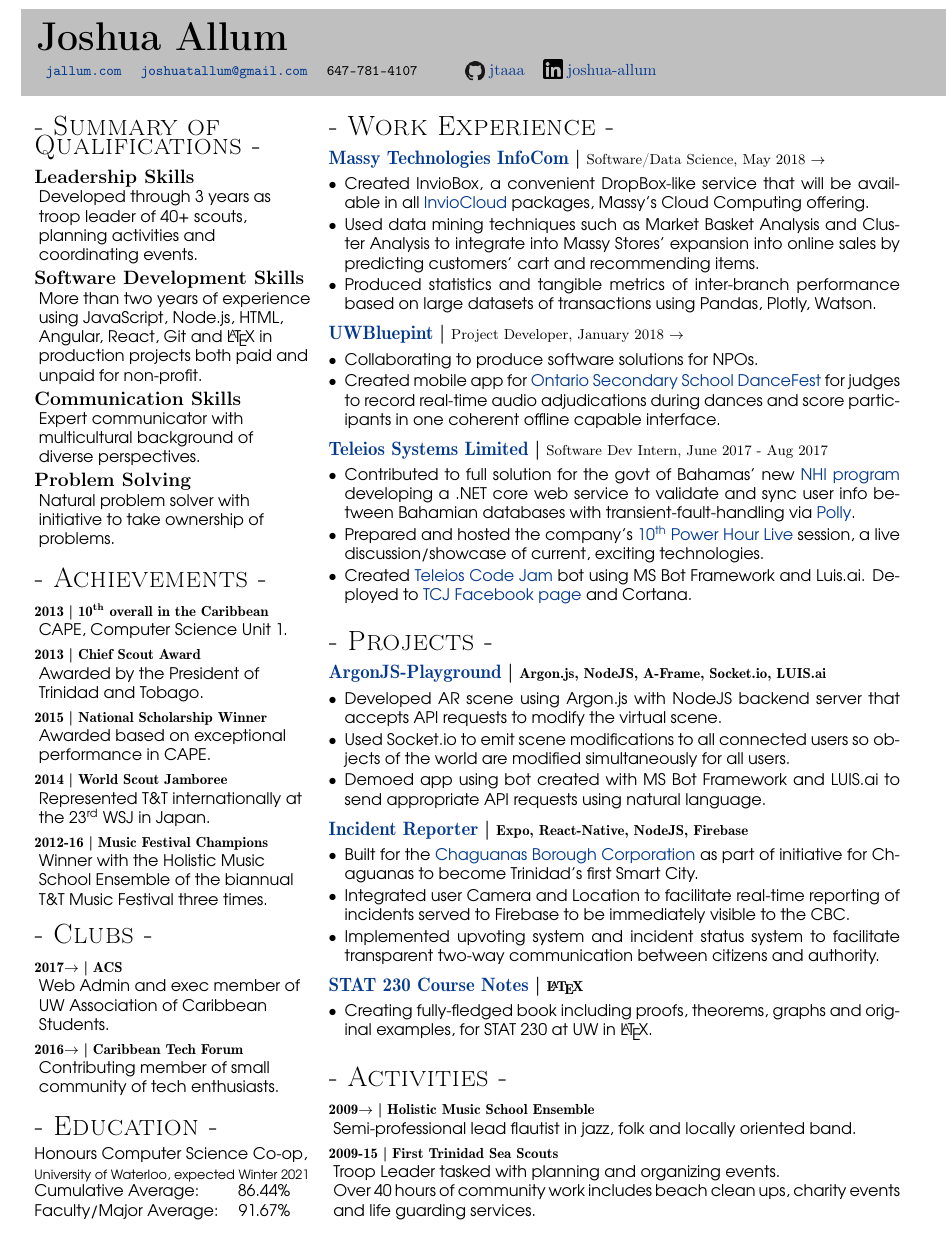
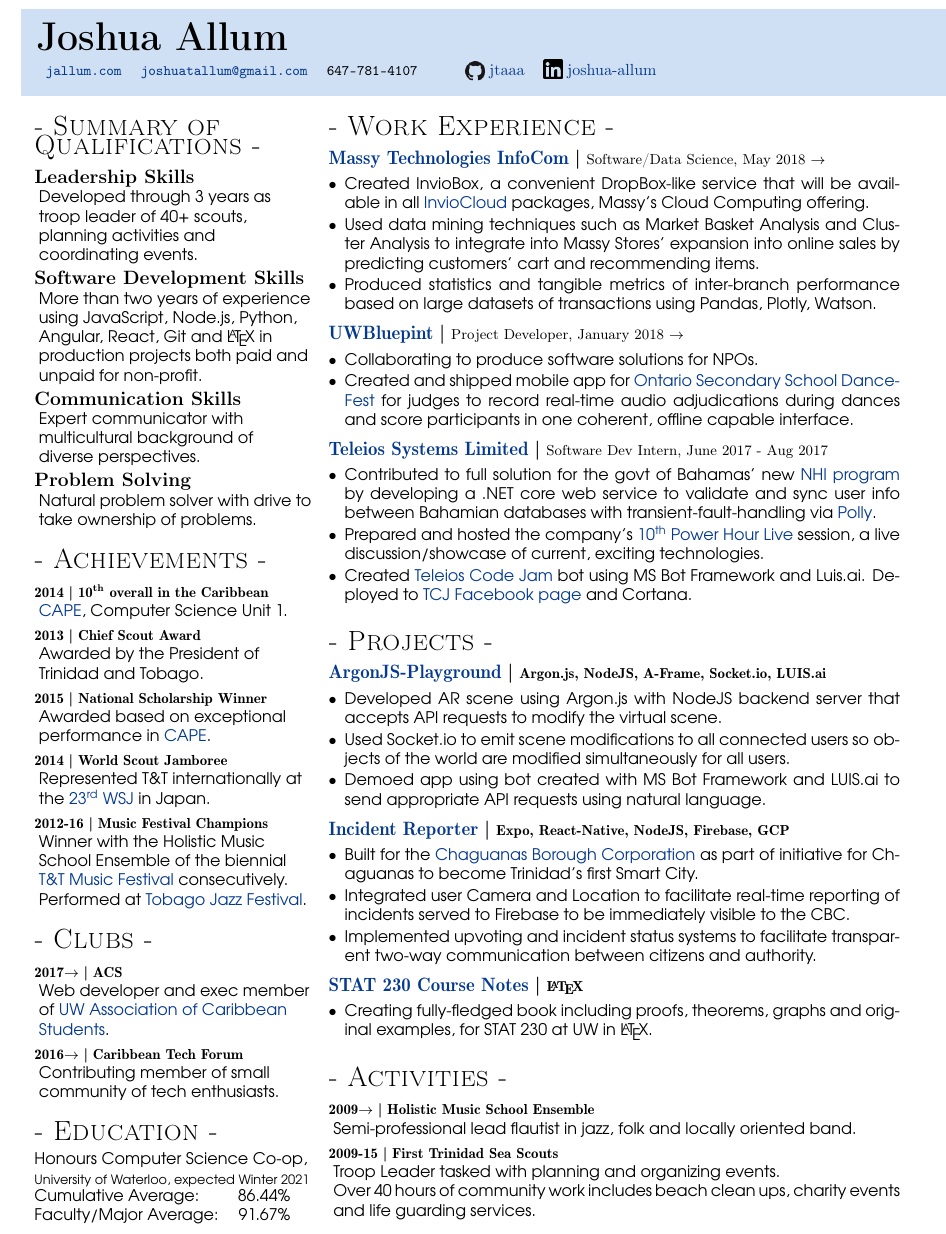
Before and after one commit to jtaaa/Resume, a LaTeX CV (src/main.tex): part of the page, cut so that both start at the same text. Compiled offline with pdfLaTeX.

Commit message:
Small changes and add more links

```diff
--- a/src/main.tex
+++ b/src/main.tex
@@ -24,7 +24,7 @@
 %---------------------------------------%
 % Title and Contact Info
 %---------------------------------------%
-\rightshade{ShadeGrey}{
+\rightshade{ShadeBlue}{
     \textbf{\Huge Joshua Allum}
     \smallskip\par
     \begin{tabular}{l l l@{\hspace{3em}}l@{ }l l@{ }l}
@@ -47,27 +47,27 @@
 \subsection{Leadership Skills}
 Developed through 3 years as troop leader of 40+ scouts, planning activities and coordinating events.
 \subsection{Software Development Skills}
-More than two years of experience using JavaScript, Node.js, HTML, Angular, React, Git and \LaTeX~in production projects both paid and unpaid for non-profit.
+More than two years of experience using JavaScript, Node.js, Python, Angular, React, Git and \LaTeX~in production projects both paid and unpaid for non-profit.
 \subsection{Communication Skills}
 Expert communicator with multicultural background of diverse perspectives.
 \subsection{Problem Solving}
-Natural problem solver with initiative to take ownership of problems.
+Natural problem solver with drive to take ownership of problems.
 
 \section{Achievements}
-\lheading{2013}{10\ts{th} overall in the Caribbean}
-CAPE, Computer Science Unit 1.
+\lheading{2014}{10\ts{th} overall in the Caribbean}
+\href{https://www.cxc.org/examinations/cape/}{CAPE}, Computer Science Unit 1.
 \lheading{2013}{Chief Scout Award}
 Awarded by the President of Trinidad~and Tobago.
 \lheading{2015}{National Scholarship Winner}
-Awarded based on exceptional performance in CAPE.
+Awarded based on exceptional performance in \href{https://www.cxc.org/examinations/cape/}{CAPE}.
 \lheading{2014}{World Scout Jamboree}
-Represented T\&T internationally at the 23\ts{rd} WSJ in Japan.
+Represented T\&T internationally at the \href{https://www.23wsj.jp/}{23\ts{rd} WSJ} in Japan.
 \lheading{2012-16}{Music Festival Champions}
-Winner with the Holistic Music School Ensemble of the biannual T\&T Music Festival three times.
+Winner with the Holistic Music School Ensemble of the biennial \href{http://www.ttmusicfestival.org/}{T\&T Music Festival} consecutively. Performed at \href{https://tobagojazzexperience.com/}{Tobago Jazz Festival}.
 
 \section{Clubs}
 \lheading{2017\present}{ACS}
-Web Admin and exec member of UW Association of Caribbean Students.
+Web developer and exec member of \href{http://uwacs.club}{UW Association of Caribbean Students}.
 \lheading{2016\present}{Caribbean Tech Forum}
 Contributing member of small community of tech enthusiasts.
 
@@ -108,11 +108,11 @@
 \rheading{\href{http://www.uwblueprint.org/}{UWBluepint}}{\rm Project Developer, January 2018 \present}
 \begin{itemize}
     \item Collaborating to produce software solutions for NPOs.
-    \item Created mobile app for \href{http://ontariosecondaryschooldancefest.ca/}{Ontario Secondary School DanceFest} for judges to record real-time audio adjudications during dances and score participants in one coherent offline capable interface.
+    \item Created and shipped mobile app for \href{http://ontariosecondaryschooldancefest.ca/}{Ontario Secondary School DanceFest} for judges to record real-time audio adjudications during dances and score participants in one coherent, offline capable interface.
 \end{itemize}
 \rheading{\href{http://www.teleios-systems.com/}{Teleios Systems Limited}}{\rm Software Dev Intern, June 2017 - Aug 2017}
 \begin{itemize}
-    \item Contributed to full solution for the govt of Bahamas' new \href{http://www.nhibahamas.gov.bs/}{NHI program} developing a .NET core web service to validate and sync user info between Bahamian databases with transient-fault-handling via \href{https://github.com/App-vNext/Polly}{Polly}.
+    \item Contributed to full solution for the govt of Bahamas' new \href{http://www.nhibahamas.gov.bs/}{NHI program} by developing a .NET core web service to validate and sync user info between Bahamian databases with transient-fault-handling via \href{https://github.com/App-vNext/Polly}{Polly}.
     \item Prepared and hosted the company's \href{https://www.teleioscodejam.com/news/2017/8/11/powar-hour-live}{10\ts{th} Power Hour Live} session, a live discussion/showcase of current, exciting technologies.
     \item Created \href{https://www.teleioscodejam.com/}{Teleios Code Jam} bot using MS Bot Framework and Luis.ai. Deployed to \href{https://www.facebook.com/TeleiosCodeJam/}{TCJ Facebook page} and Cortana.
 \end{itemize}
@@ -134,11 +134,11 @@
     \item Used Socket.io to emit scene modifications to all connected users so objects of the world are modified simultaneously for all users.
     \item Demoed app using bot created with MS Bot Framework and LUIS.ai to send appropriate API requests using natural language.
 \end{itemize}
-\rheading{\href{http://uwacs.club/}{Incident Reporter}}{Expo, React-Native, NodeJS, Firebase}% May 2017 \present
+\rheading{\href{http://uwacs.club/}{Incident Reporter}}{Expo, React-Native, NodeJS, Firebase, GCP}% May 2017 \present
 \begin{itemize}
     \item Built for the \href{http://chaguanasborough.com/}{Chaguanas Borough Corporation} as part of initiative for Chaguanas to become Trinidad's first Smart City.
     \item Integrated user Camera and Location to facilitate real-time reporting of incidents served to Firebase to be immediately visible to the CBC.
-    \item Implemented upvoting system and incident status system to facilitate transparent two-way communication between citizens and authority.
+    \item Implemented upvoting and incident status systems to facilitate transparent two-way communication between citizens and authority.
 \end{itemize}
 % \rheading{\href{http://uwacs.club/}{UW Assoc.~of Caribbean Students Website}}{Angular, Firebase}% May 2017 \present
 % \begin{itemize}
```
Also changed, not shown: Resume-blue.pdf, Resume.pdf.
